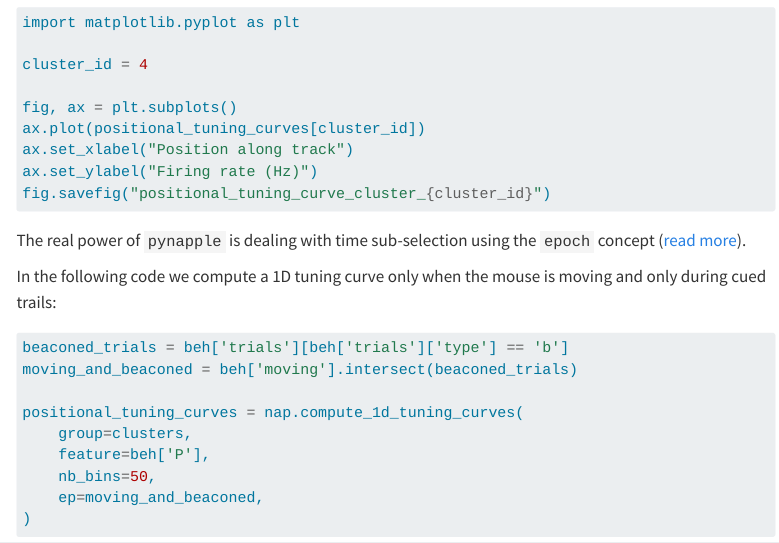
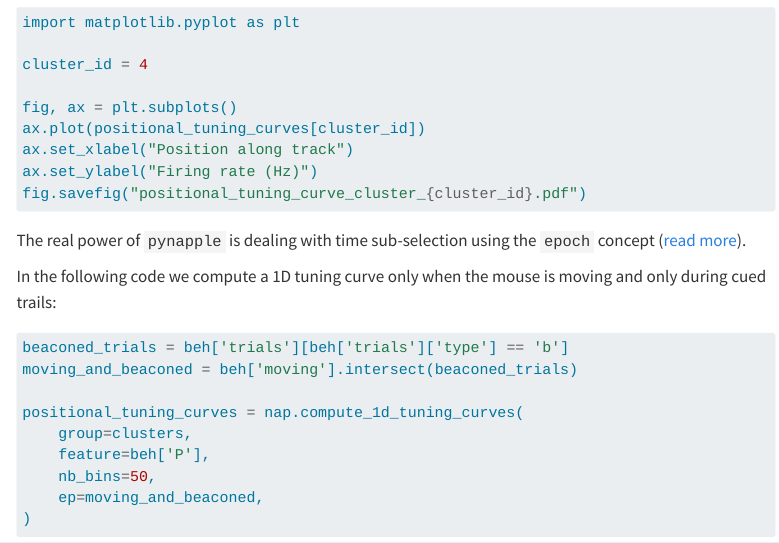
Before and after one commit to chrishalcrow/harry_data_readme, a Quarto document (index.qmd): the page in a window 1100 px wide, from 5640 px down. Rendered offline with R 4.5, knitr and Pandoc in place of Quarto, with nearby package versions; menus at the side of the page are left out; long lines of code are wrapped.

Commit message:
change pdf and fontsize

````diff
--- a/index.qmd
+++ b/index.qmd
@@ -6,6 +6,7 @@ format:
   html:
     toc: true
     toc-location: left
+    fontsize: 10
 ---
 
 # Overview
@@ -263,7 +264,7 @@ fig, ax = plt.subplots()
 ax.plot(positional_tuning_curves[cluster_id])
 ax.set_xlabel("Position along track")
 ax.set_ylabel("Firing rate (Hz)")
-fig.savefig("positional_tuning_curve_cluster_{cluster_id}")
+fig.savefig("positional_tuning_curve_cluster_{cluster_id}.pdf")
 
 ```
 
````
